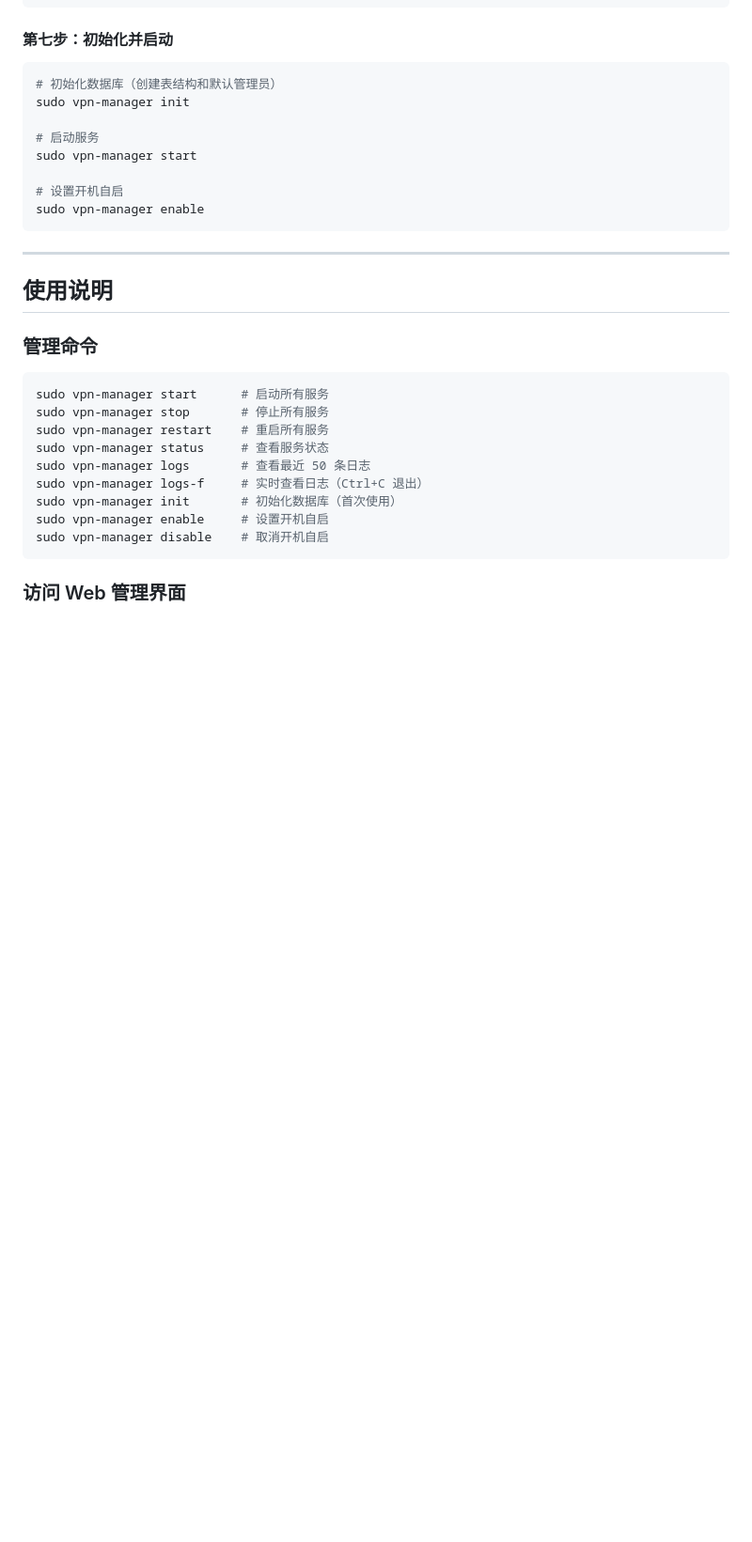
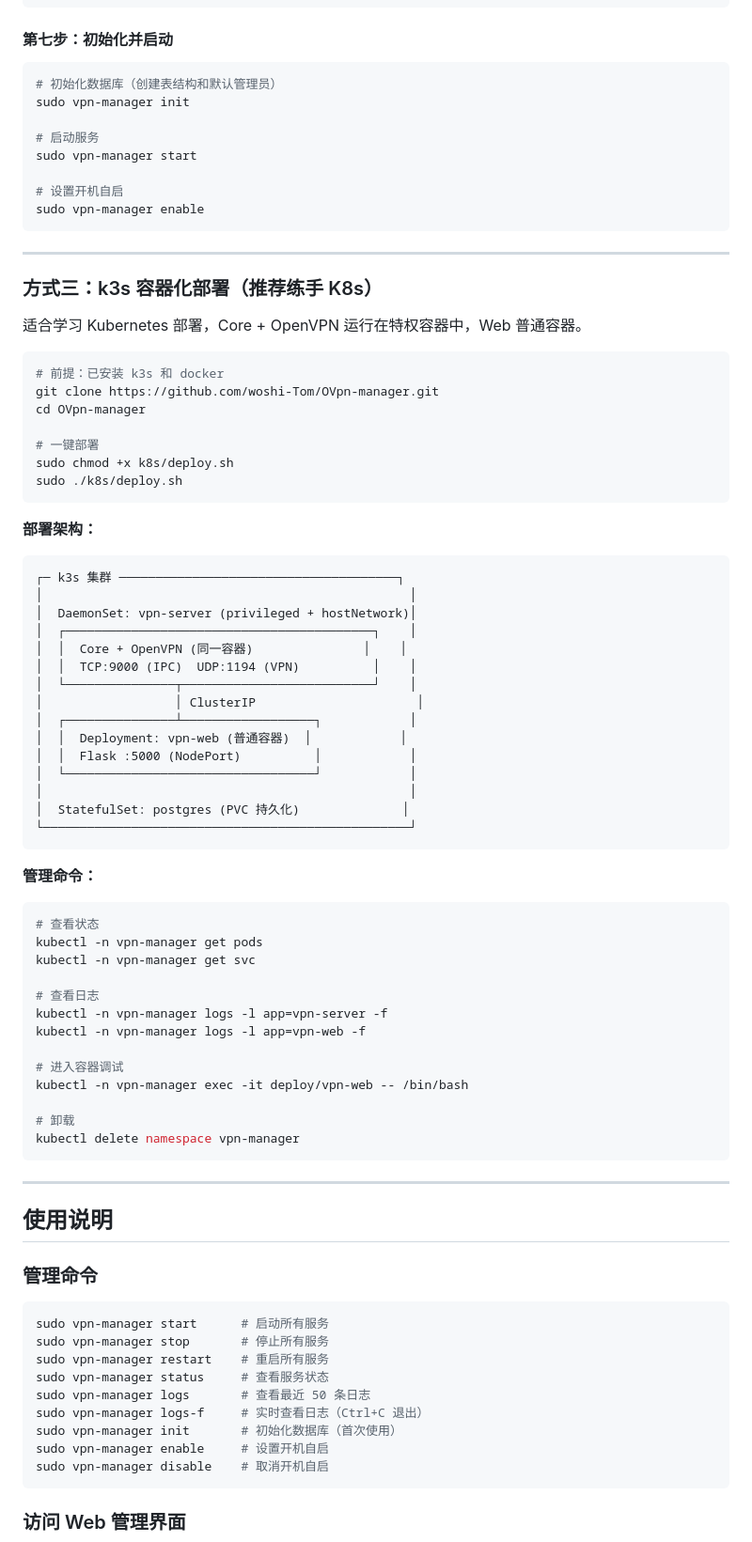
Before and after one commit to woshi-Tom/OVpn-manager, a Markdown page: README.md, the part around one of its changes. Shown at 94% size. Rendered like a GitHub page; blank space fills up the shorter version.

Commit message:
文档: README 更新目录结构和 k3s 部署说明
- 目录结构新增 docker/ 和 k8s/ 目录
- 新增方式三: k3s 容器化部署（含架构图和管理命令）
- core.yaml 示例新增 listen_host/listen_port TCP 配置说明
- web.yaml 示例新增 Unix Socket / TCP 两种通信方式注释

````diff
--- a/README.md
+++ b/README.md
@@ -262,6 +273,60 @@ sudo vpn-manager start
 
 # 设置开机自启
 sudo vpn-manager enable
+```
+
+---
+
+### 方式三：k3s 容器化部署（推荐练手 K8s）
+
+适合学习 Kubernetes 部署，Core + OpenVPN 运行在特权容器中，Web 普通容器。
+
+```bash
+# 前提：已安装 k3s 和 docker
+git clone https://github.com/woshi-Tom/OVpn-manager.git
+cd OVpn-manager
+
+# 一键部署
+sudo chmod +x k8s/deploy.sh
+sudo ./k8s/deploy.sh
+```
+
+**部署架构：**
+
+```
+┌─ k3s 集群 ──────────────────────────────────────┐
+│                                                  │
+│  DaemonSet: vpn-server (privileged + hostNetwork)│
+│  ┌──────────────────────────────────────────┐    │
+│  │  Core + OpenVPN (同一容器)               │    │
+│  │  TCP:9000 (IPC)  UDP:1194 (VPN)          │    │
+│  └───────────────┬──────────────────────────┘    │
+│                  │ ClusterIP                      │
+│  ┌───────────────┴──────────────────┐            │
+│  │  Deployment: vpn-web (普通容器)  │            │
+│  │  Flask :5000 (NodePort)          │            │
+│  └──────────────────────────────────┘            │
+│                                                  │
+│  StatefulSet: postgres (PVC 持久化)              │
+└──────────────────────────────────────────────────┘
+```
+
+**管理命令：**
+
+```bash
+# 查看状态
+kubectl -n vpn-manager get pods
+kubectl -n vpn-manager get svc
+
+# 查看日志
+kubectl -n vpn-manager logs -l app=vpn-server -f
+kubectl -n vpn-manager logs -l app=vpn-web -f
+
+# 进入容器调试
+kubectl -n vpn-manager exec -it deploy/vpn-web -- /bin/bash
+
+# 卸载
+kubectl delete namespace vpn-manager
 ```
 
 ---
````
Also changed, not shown: other parts of README.md (+32 -8 lines).
